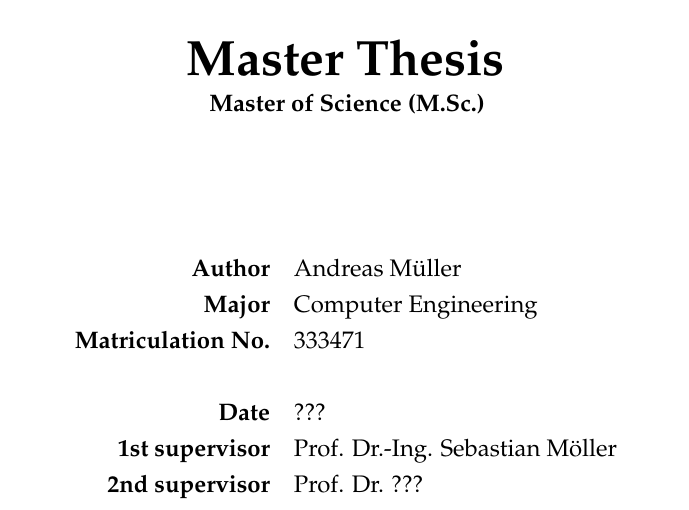
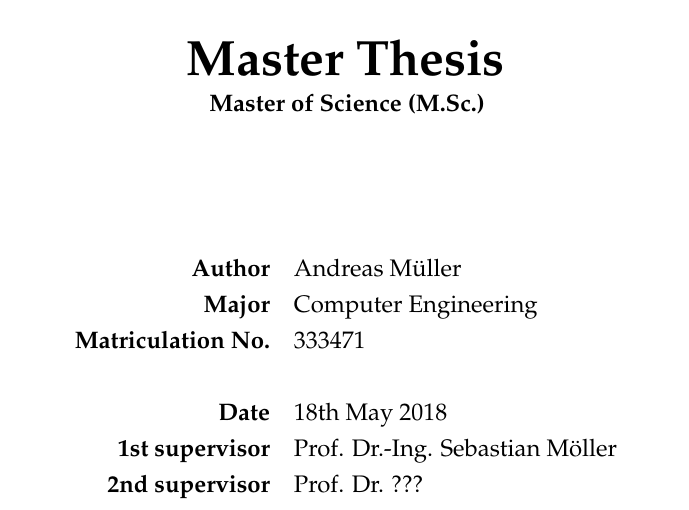
Before and after one commit to devmount/neural-network-pos-tagger, a LaTeX thesis (thesis.tex): part of page 1 of 18, cut so that both start at the same text. The pictures show the PDF file thesis.pdf that the author committed with the source.

```diff
--- a/thesis.tex
+++ b/thesis.tex
@@ -27,7 +27,7 @@
   \b{Major} & Computer Engineering\\
   \b{Matriculation No.} & 333471\\
    & \\
-  \b{Date} & ??? \\
+  \b{Date} & 18th May 2018 \\
   \b{1st supervisor} & Prof. Dr.-Ing. Sebastian Möller \\
   \b{2nd supervisor} & Prof. Dr. ??? \\
 \end{tabular}
```
Also changed, not shown: readme.md (added), thesis.pdf.
